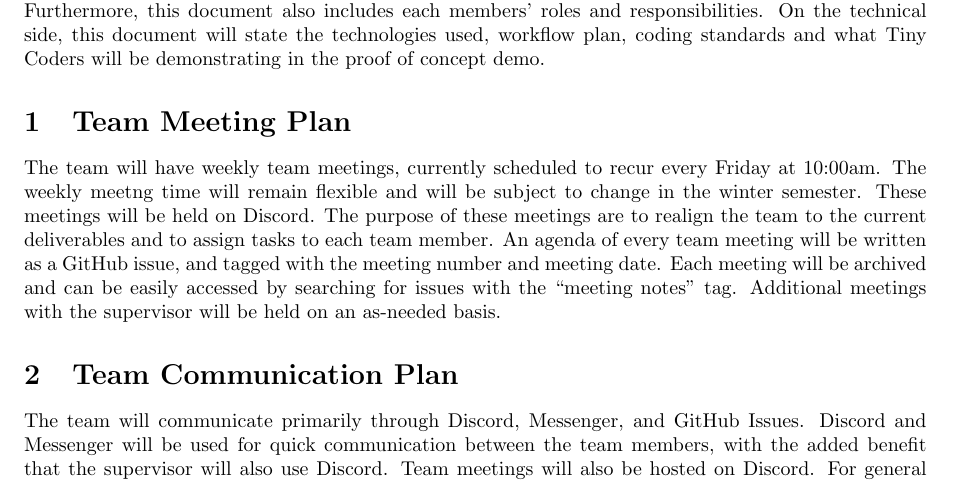
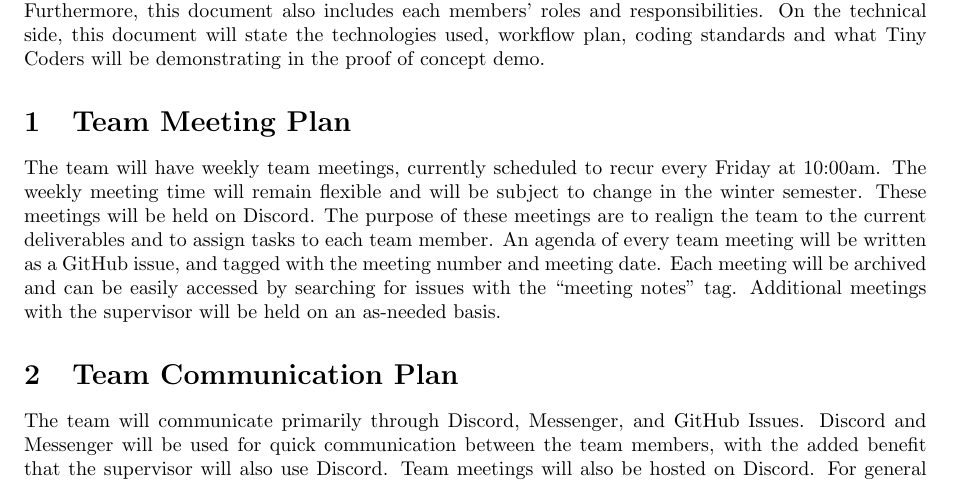
Before and after one commit to arkinmodi/project-sayyara, a LaTeX document (docs/DevelopmentPlan/DevelopmentPlan.tex): part of page 2 of 6, cut so that both start at the same text. Compiled offline with pdfLaTeX.

Commit message:
Update docs/DevelopmentPlan/DevelopmentPlan.tex

```diff
--- a/docs/DevelopmentPlan/DevelopmentPlan.tex
+++ b/docs/DevelopmentPlan/DevelopmentPlan.tex
@@ -47,7 +47,7 @@ coding standards and what Tiny Coders will be demonstrating in the proof of conc
 \section{Team Meeting Plan}
 
 The team will have weekly team meetings, currently scheduled to recur every Friday at 10:00am. The
-weekly meetng time will remain flexible and will be subject to change in the winter semester. These
+weekly meeting time will remain flexible and will be subject to change in the winter semester. These
 meetings will be held on Discord. The purpose of these meetings are to realign the team to the current
 deliverables and to assign tasks to each team member. An agenda of every team meeting will be written
 as a GitHub issue, and tagged with the meeting number and meeting date. Each meeting will be archived and
```
